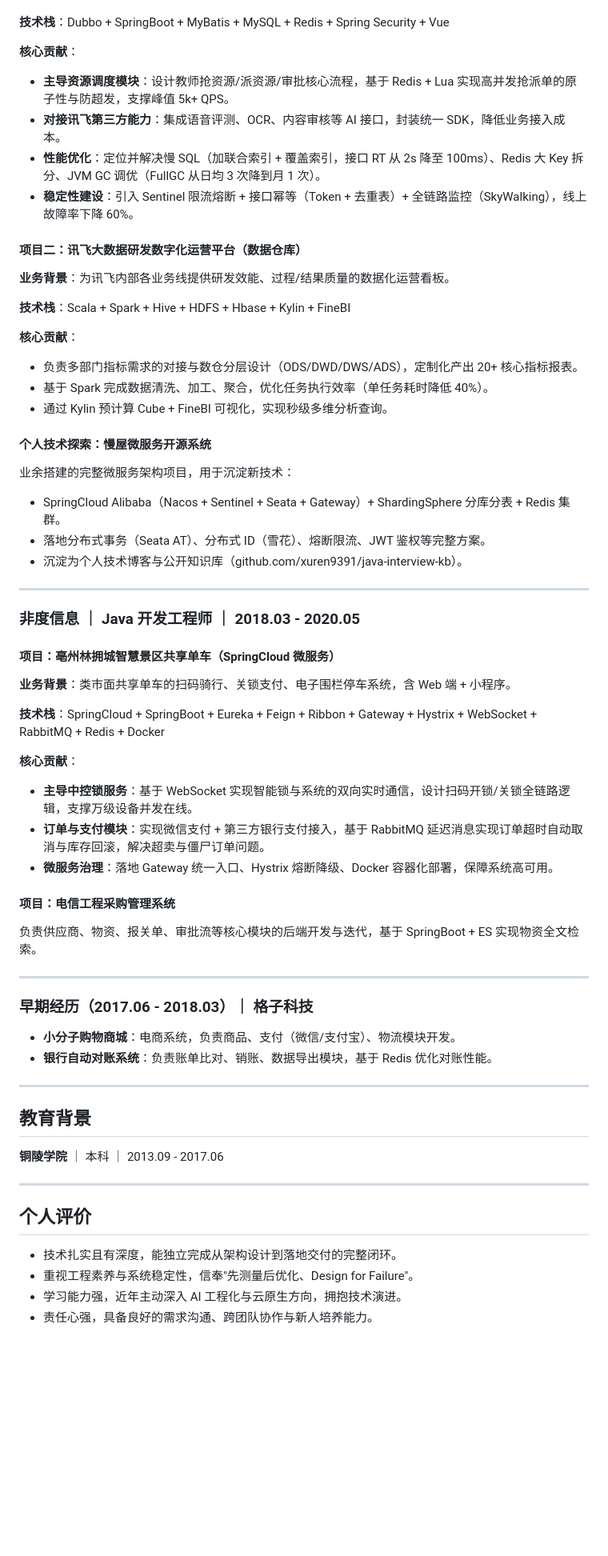
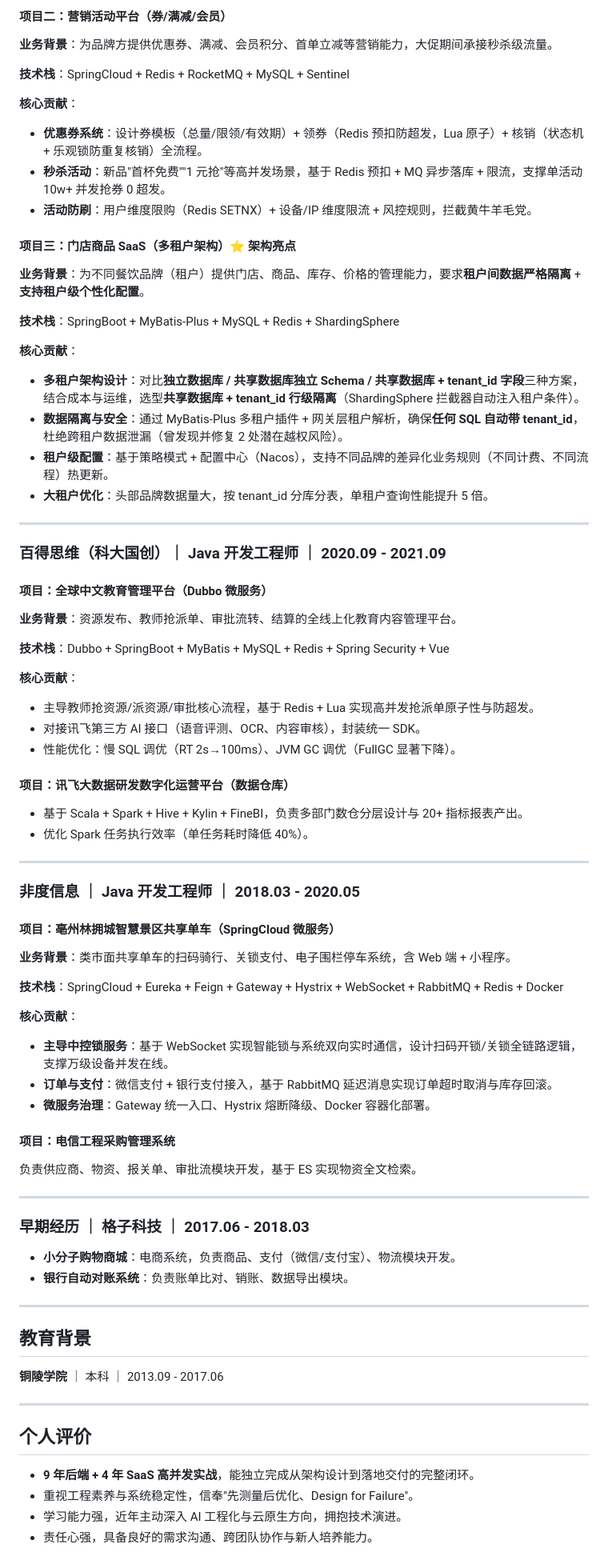
Before and after one commit to xuren9391/java-interview-kb, a Markdown page: 简历/任旭-简历.md, the part around one of its changes. Shown at 80% size. Rendered like a GitHub page; blank space fills up the shorter version.

```diff
--- a/简历/任旭-简历.md
+++ b/简历/任旭-简历.md
@@ -59,29 +75,45 @@
+#### 项目二：营销活动平台（券/满减/会员）
+
+**业务背景**：为品牌方提供优惠券、满减、会员积分、首单立减等营销能力，大促期间承接秒杀级流量。
+
+**技术栈**：SpringCloud + Redis + RocketMQ + MySQL + Sentinel
+
+**核心贡献**：
+- **优惠券系统**：设计券模板（总量/限领/有效期）+ 领券（Redis 预扣防超发，Lua 原子）+ 核销（状态机 + 乐观锁防重复核销）全流程。
+- **秒杀活动**：新品"首杯免费""1 元抢"等高并发场景，基于 Redis 预扣 + MQ 异步落库 + 限流，支撑单活动 10w+ 并发抢券 0 超发。
+- **活动防刷**：用户维度限购（Redis SETNX）+ 设备/IP 维度限流 + 风控规则，拦截黄牛羊毛党。
+
+#### 项目三：门店商品 SaaS（多租户架构）⭐ 架构亮点
+
+**业务背景**：为不同餐饮品牌（租户）提供门店、商品、库存、价格的管理能力，要求**租户间数据严格隔离** + **支持租户级个性化配置**。
+
+**技术栈**：SpringBoot + MyBatis-Plus + MySQL + Redis + ShardingSphere
+
+**核心贡献**：
+- **多租户架构设计**：对比**独立数据库 / 共享数据库独立 Schema / 共享数据库 + tenant_id 字段**三种方案，结合成本与运维，选型**共享数据库 + tenant_id 行级隔离**（ShardingSphere 拦截器自动注入租户条件）。
+- **数据隔离与安全**：通过 MyBatis-Plus 多租户插件 + 网关层租户解析，确保**任何 SQL 自动带 tenant_id**，杜绝跨租户数据泄漏（曾发现并修复 2 处潜在越权风险）。
+- **租户级配置**：基于策略模式 + 配置中心（Nacos），支持不同品牌的差异化业务规则（不同计费、不同流程）热更新。
+- **大租户优化**：头部品牌数据量大，按 tenant_id 分库分表，单租户查询性能提升 5 倍。
+
+---
+
+### 百得思维（科大国创）｜ Java 开发工程师 ｜ 2020.09 - 2021.09
+
+#### 项目：全球中文教育管理平台（Dubbo 微服务）
+
+**业务背景**：资源发布、教师抢派单、审批流转、结算的全线上化教育内容管理平台。
 
 **技术栈**：Dubbo + SpringBoot + MyBatis + MySQL + Redis + Spring Security + Vue
 
 **核心贡献**：
-- **主导资源调度模块**：设计教师抢资源/派资源/审批核心流程，基于 Redis + Lua 实现高并发抢派单的原子性与防超发，支撑峰值 5k+ QPS。
-- **对接讯飞第三方能力**：集成语音评测、OCR、内容审核等 AI 接口，封装统一 SDK，降低业务接入成本。
-- **性能优化**：定位并解决慢 SQL（加联合索引 + 覆盖索引，接口 RT 从 2s 降至 100ms）、Redis 大 Key 拆分、JVM GC 调优（FullGC 从日均 3 次降到月 1 次）。
-- **稳定性建设**：引入 Sentinel 限流熔断 + 接口幂等（Token + 去重表）+ 全链路监控（SkyWalking），线上故障率下降 60%。
+- 主导教师抢资源/派资源/审批核心流程，基于 Redis + Lua 实现高并发抢派单原子性与防超发。
+- 对接讯飞第三方 AI 接口（语音评测、OCR、内容审核），封装统一 SDK。
+- 性能优化：慢 SQL 调优（RT 2s→100ms）、JVM GC 调优（FullGC 显著下降）。
 
-#### 项目二：讯飞大数据研发数字化运营平台（数据仓库）
+#### 项目：讯飞大数据研发数字化运营平台（数据仓库）
 
-**业务背景**：为讯飞内部各业务线提供研发效能、过程/结果质量的数据化运营看板。
-
-**技术栈**：Scala + Spark + Hive + HDFS + Hbase + Kylin + FineBI
-
-**核心贡献**：
-- 负责多部门指标需求的对接与数仓分层设计（ODS/DWD/DWS/ADS），定制化产出 20+ 核心指标报表。
-- 基于 Spark 完成数据清洗、加工、聚合，优化任务执行效率（单任务耗时降低 40%）。
-- 通过 Kylin 预计算 Cube + FineBI 可视化，实现秒级多维分析查询。
-
-#### 个人技术探索：慢屋微服务开源系统
-
-业余搭建的完整微服务架构项目，用于沉淀新技术：
-- SpringCloud Alibaba（Nacos + Sentinel + Seata + Gateway）+ ShardingSphere 分库分表 + Redis 集群。
-- 落地分布式事务（Seata AT）、分布式 ID（雪花）、熔断限流、JWT 鉴权等完整方案。
-- 沉淀为个人技术博客与公开知识库（github.com/xuren9391/java-interview-kb）。
+- 基于 Scala + Spark + Hive + Kylin + FineBI，负责多部门数仓分层设计与 20+ 指标报表产出。
+- 优化 Spark 任务执行效率（单任务耗时降低 40%）。
 
 ---
 
@@ -91,23 +123,23 @@
 
 **业务背景**：类市面共享单车的扫码骑行、关锁支付、电子围栏停车系统，含 Web 端 + 小程序。
 
-**技术栈**：SpringCloud + SpringBoot + Eureka + Feign + Ribbon + Gateway + Hystrix + WebSocket + RabbitMQ + Redis + Docker
+**技术栈**：SpringCloud + Eureka + Feign + Gateway + Hystrix + WebSocket + RabbitMQ + Redis + Docker
 
 **核心贡献**：
-- **主导中控锁服务**：基于 WebSocket 实现智能锁与系统的双向实时通信，设计扫码开锁/关锁全链路逻辑，支撑万级设备并发在线。
-- **订单与支付模块**：实现微信支付 + 第三方银行支付接入，基于 RabbitMQ 延迟消息实现订单超时自动取消与库存回滚，解决超卖与僵尸订单问题。
-- **微服务治理**：落地 Gateway 统一入口、Hystrix 熔断降级、Docker 容器化部署，保障系统高可用。
+- **主导中控锁服务**：基于 WebSocket 实现智能锁与系统双向实时通信，设计扫码开锁/关锁全链路逻辑，支撑万级设备并发在线。
+- **订单与支付**：微信支付 + 银行支付接入，基于 RabbitMQ 延迟消息实现订单超时取消与库存回滚。
+- **微服务治理**：Gateway 统一入口、Hystrix 熔断降级、Docker 容器化部署。
 
 #### 项目：电信工程采购管理系统
 
-负责供应商、物资、报关单、审批流等核心模块的后端开发与迭代，基于 SpringBoot + ES 实现物资全文检索。
+负责供应商、物资、报关单、审批流模块开发，基于 ES 实现物资全文检索。
 
 ---
 
-### 早期经历（2017.06 - 2018.03）｜ 格子科技
+### 早期经历 ｜ 格子科技 ｜ 2017.06 - 2018.03
 
 - **小分子购物商城**：电商系统，负责商品、支付（微信/支付宝）、物流模块开发。
-- **银行自动对账系统**：负责账单比对、销账、数据导出模块，基于 Redis 优化对账性能。
+- **银行自动对账系统**：负责账单比对、销账、数据导出模块。
 
 ---
 
@@ -119,7 +151,7 @@
 
 ## 个人评价
 
-- 技术扎实且有深度，能独立完成从架构设计到落地交付的完整闭环。
+- **9 年后端 + 4 年 SaaS 高并发实战**，能独立完成从架构设计到落地交付的完整闭环。
 - 重视工程素养与系统稳定性，信奉"先测量后优化、Design for Failure"。
 - 学习能力强，近年主动深入 AI 工程化与云原生方向，拥抱技术演进。
 - 责任心强，具备良好的需求沟通、跨团队协作与新人培养能力。
```
Also changed, not shown: other parts of 简历/任旭-简历.md (+40 -24 lines).
